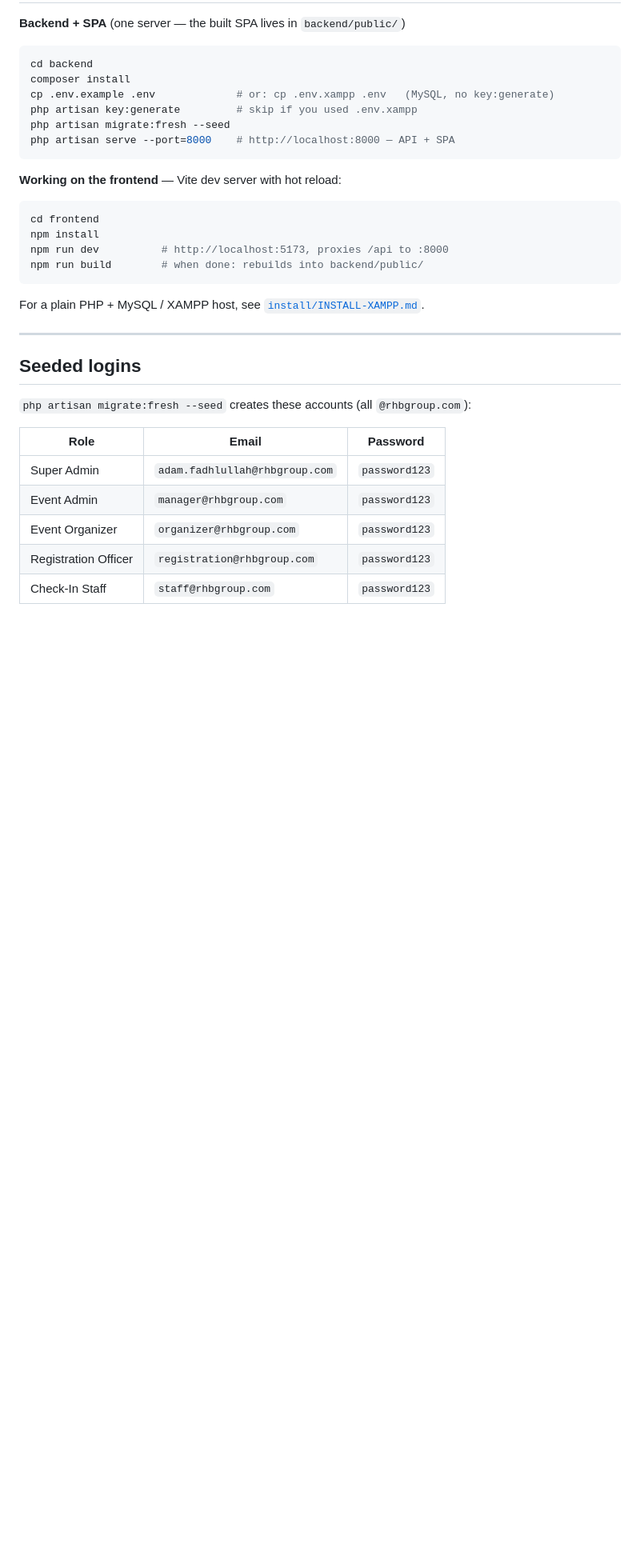
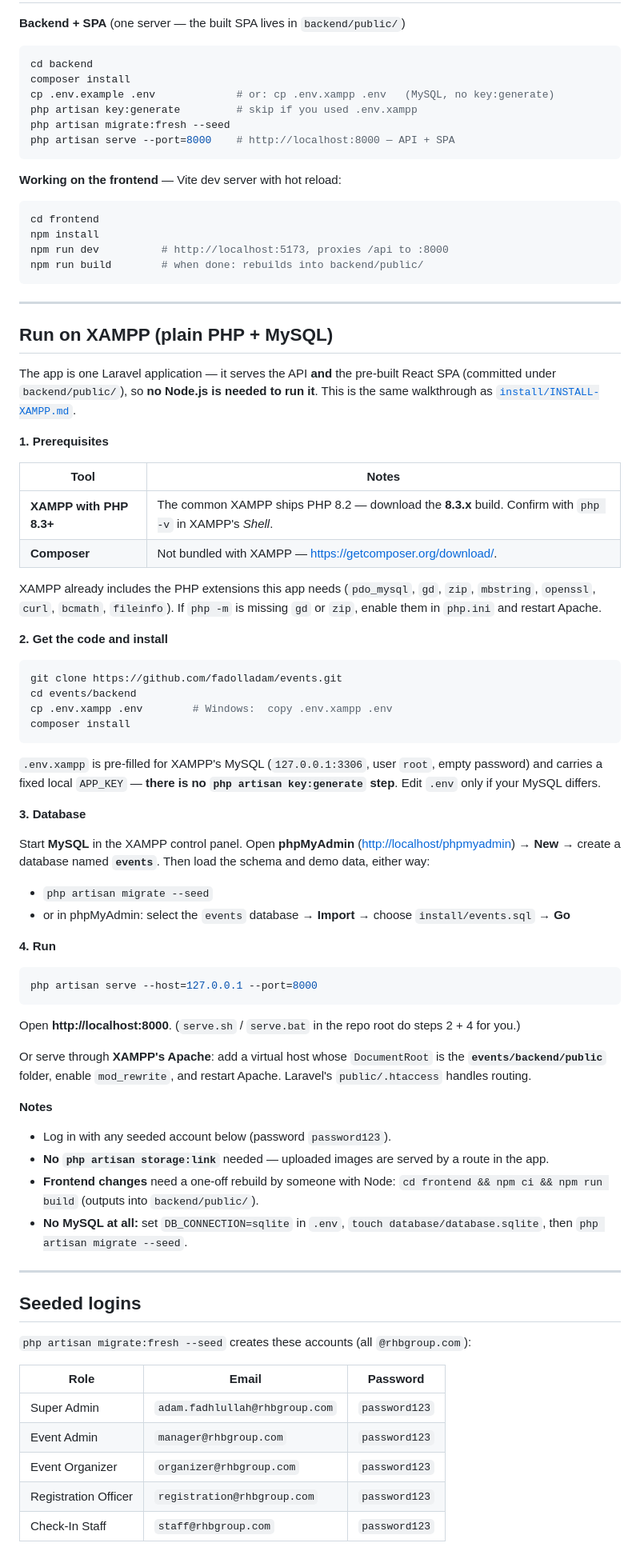
Before and after one commit to fadolladam/events, a Markdown page: README.md, the part around one of its changes. Shown at 80% size. GitHub-like rendering; blank space fills up the shorter version.

Commit message:
README: add a Run on XAMPP section
Inline the plain-PHP/MySQL walkthrough (was only a link to install/INSTALL-XAMPP.md): XAMPP 8.3 + Composer prereqs, clone + .env.xampp + composer install, DB via artisan or phpMyAdmin import, run via artisan serve or an Apache vhost on backend/public. Also corrected the tech-stack table (Laravel 13, PHP 8.3+, SPA served by Laravel not nginx).

Co-Authored-By: Claude Sonnet 5 <noreply@anthropic.com>

Claude-Session: https://claude.ai/code/session_01NbLwWKE57FZEDAstNA5cao

````diff
--- a/README.md
+++ b/README.md
@@ -83,8 +83,70 @@ npm run dev          # http://localhost:5173, proxies /api to :8000
 npm run build        # when done: rebuilds into backend/public/
 ```
 
-For a plain PHP + MySQL / XAMPP host, see
-[`install/INSTALL-XAMPP.md`](install/INSTALL-XAMPP.md).
+---
+
+## Run on XAMPP (plain PHP + MySQL)
+
+The app is one Laravel application — it serves the API **and** the pre-built
+React SPA (committed under `backend/public/`), so **no Node.js is needed to run
+it**. This is the same walkthrough as [`install/INSTALL-XAMPP.md`](install/INSTALL-XAMPP.md).
+
+**1. Prerequisites**
+
+| Tool | Notes |
+|---|---|
+| **XAMPP with PHP 8.3+** | The common XAMPP ships PHP 8.2 — download the **8.3.x** build. Confirm with `php -v` in XAMPP's *Shell*. |
+| **Composer** | Not bundled with XAMPP — <https://getcomposer.org/download/>. |
+
+XAMPP already includes the PHP extensions this app needs (`pdo_mysql`, `gd`,
+`zip`, `mbstring`, `openssl`, `curl`, `bcmath`, `fileinfo`). If `php -m` is
+missing `gd` or `zip`, enable them in `php.ini` and restart Apache.
+
+**2. Get the code and install**
+
+```bash
+git clone https://github.com/fadolladam/events.git
+cd events/backend
+cp .env.xampp .env        # Windows:  copy .env.xampp .env
+composer install
+```
+
+`.env.xampp` is pre-filled for XAMPP's MySQL (`127.0.0.1:3306`, user `root`,
+empty password) and carries a fixed local `APP_KEY` — **there is no
+`php artisan key:generate` step**. Edit `.env` only if your MySQL differs.
+
+**3. Database**
+
+Start **MySQL** in the XAMPP control panel. Open **phpMyAdmin**
+(<http://localhost/phpmyadmin>) → **New** → create a database named **`events`**.
+Then load the schema and demo data, either way:
+
+- `php artisan migrate --seed`
+- or in phpMyAdmin: select the `events` database → **Import** → choose
+  `install/events.sql` → **Go**
+
+**4. Run**
+
+```bash
+php artisan serve --host=127.0.0.1 --port=8000
+```
+
+Open **http://localhost:8000**. (`serve.sh` / `serve.bat` in the repo root do
+steps 2 + 4 for you.)
+
+Or serve through **XAMPP's Apache**: add a virtual host whose `DocumentRoot` is
+the **`events/backend/public`** folder, enable `mod_rewrite`, and restart
+Apache. Laravel's `public/.htaccess` handles routing.
+
+**Notes**
+
+- Log in with any seeded account below (password `password123`).
+- **No `php artisan storage:link`** needed — uploaded images are served by a
+  route in the app.
+- **Frontend changes** need a one-off rebuild by someone with Node:
+  `cd frontend && npm ci && npm run build` (outputs into `backend/public/`).
+- **No MySQL at all:** set `DB_CONNECTION=sqlite` in `.env`,
+  `touch database/database.sqlite`, then `php artisan migrate --seed`.
 
 ---
 
````
Also changed, not shown: other parts of README.md (+3 -3 lines).
